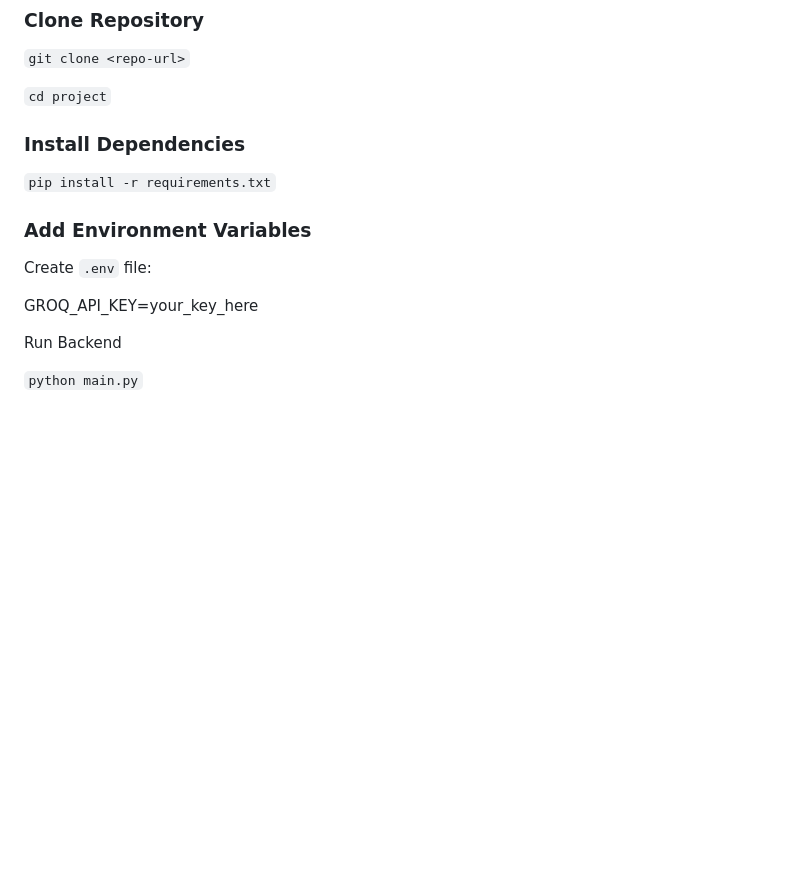
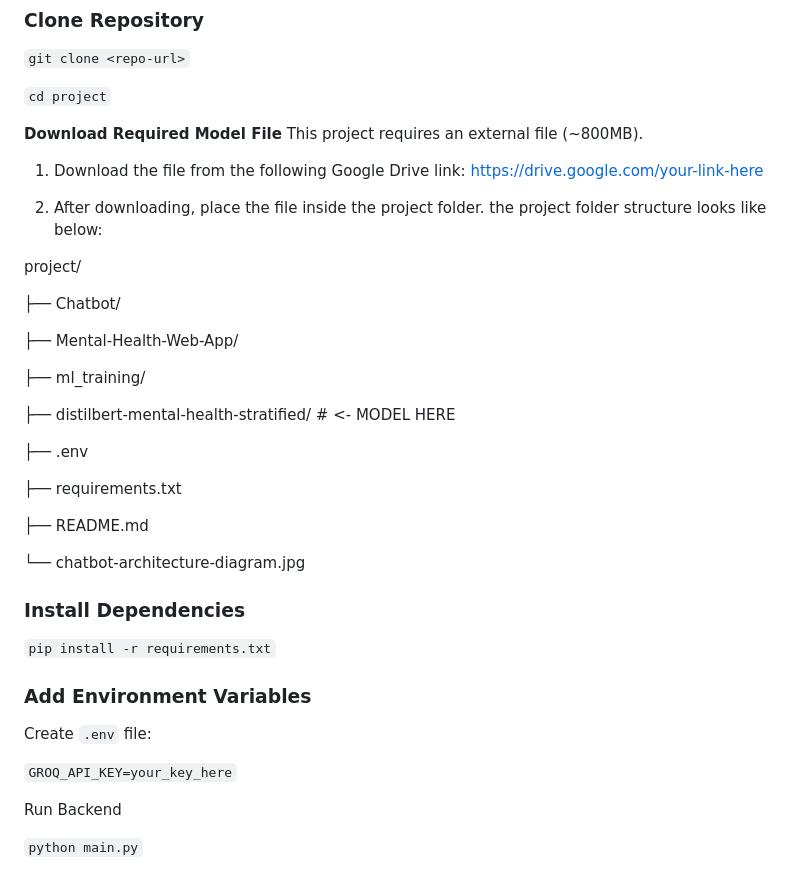
Before and after one commit to Vaeshu123/mental-health-chat-bot, a Markdown page: README.md, the part around the change. GitHub-like rendering; blank space fills up the shorter version.

Commit message:
Add model file download instructions to README
Added instructions for downloading the required model file and updated project folder structure.

```diff
--- a/README.md
+++ b/README.md
@@ -149,15 +149,41 @@ The chatbot is connected to the web application into the Bot tab. The frontend s
 
 `` cd project ``
 
+**Download Required Model File**
+This project requires an external file (~800MB).
+1. Download the file from the following Google Drive link:
+   https://drive.google.com/your-link-here
+
+2. After downloading, place the file inside the project folder. the project folder structure looks like below:
+
+project/
+
+├── Chatbot/
+
+├── Mental-Health-Web-App/
+
+├── ml_training/
+
+├── distilbert-mental-health-stratified/             # <- MODEL HERE
+
+├── .env
+
+├── requirements.txt
+
+├── README.md
+
+└── chatbot-architecture-diagram.jpg
+
 ### **Install Dependencies**
 
 `` pip install -r requirements.txt ``
+
 
 ### **Add Environment Variables**
 
 Create `.env` file:
 
-GROQ\_API\_KEY=your\_key\_here
+`GROQ_API_KEY=your_key_here`
 
 Run Backend
 
```
